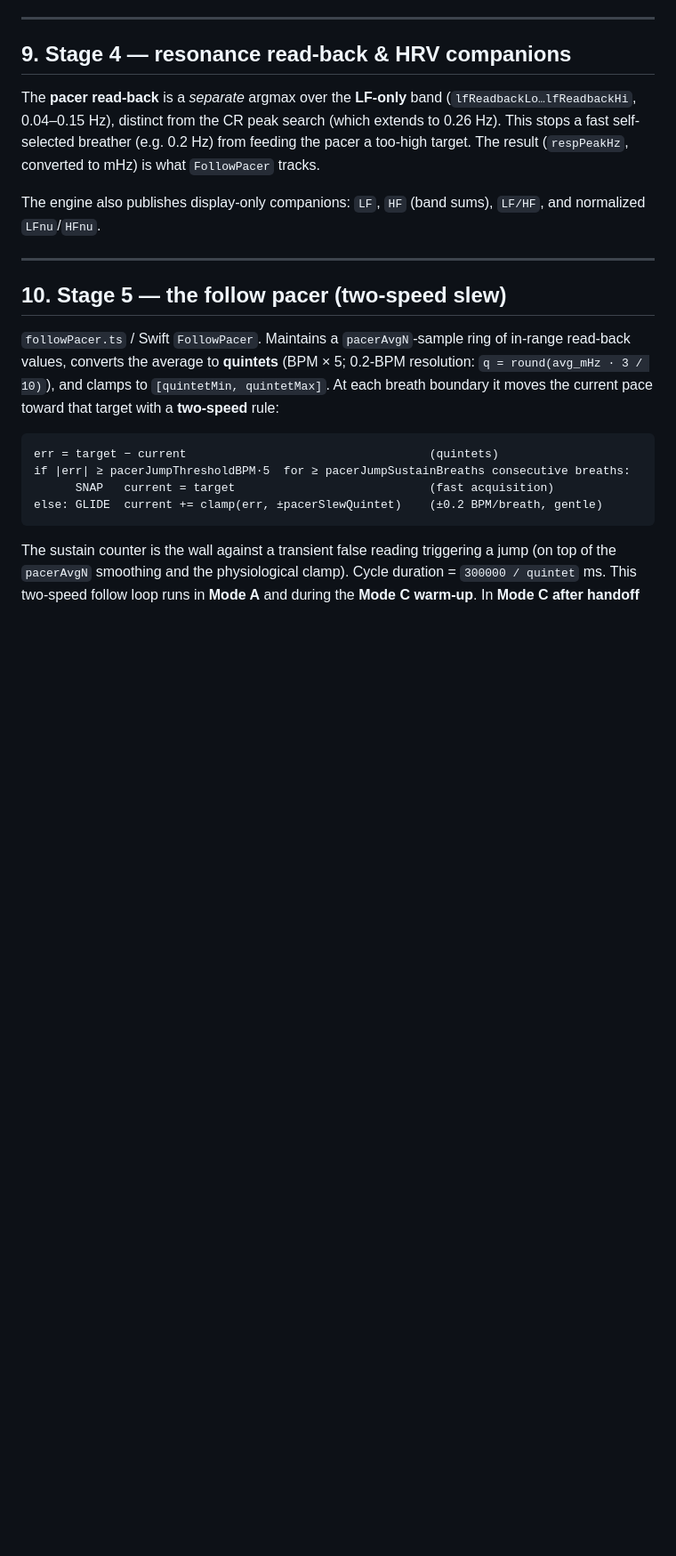
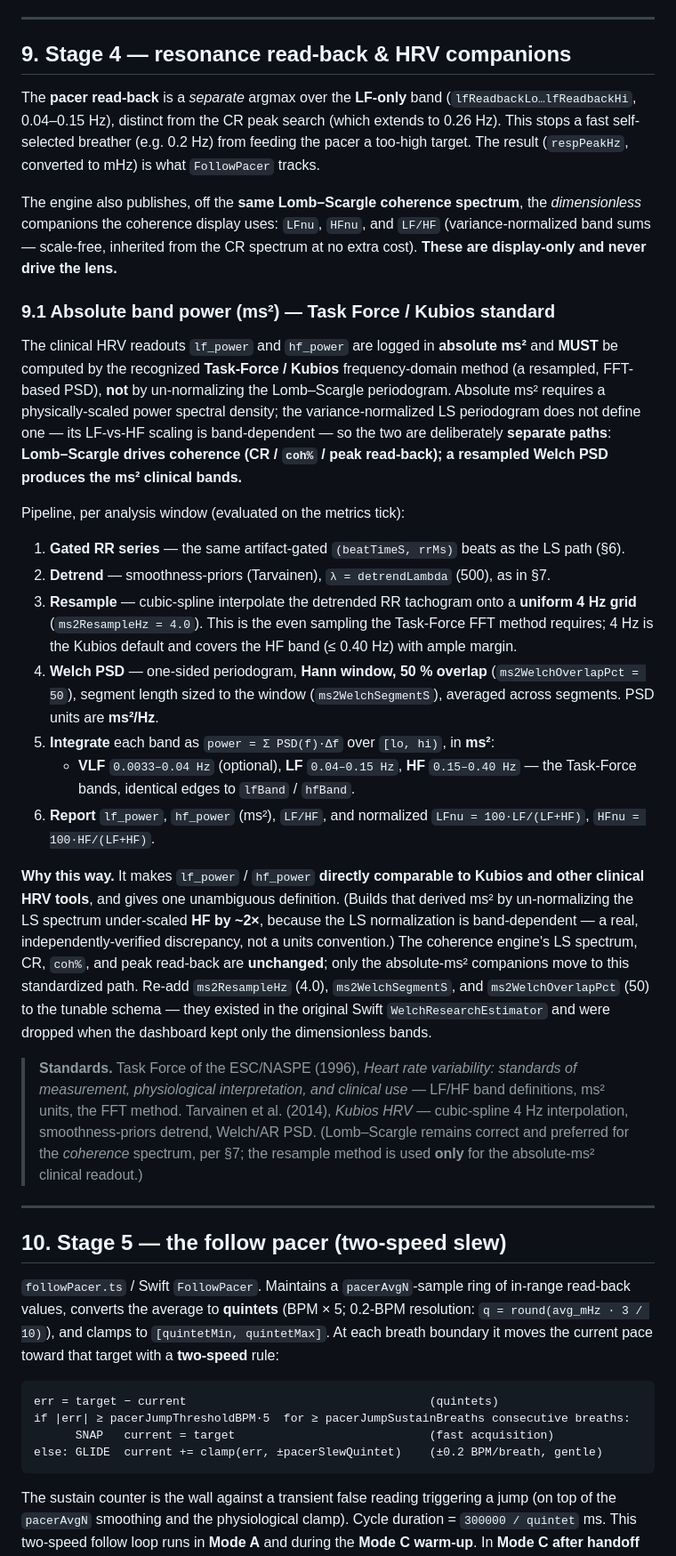
Before and after one commit to narbiscorp/edge-earclip, a Markdown page: docs/coherence-engine.md, the part around one of its changes. Shown at 89% size. Rendered like a GitHub page; blank space fills up the shorter version.

Commit message:
docs(coherence-engine): define absolute LF/HF ms² to the Task Force / Kubios standard (§9.1) (#92)
The spec defined LF/HF only as dimensionless companions while the app logs absolute
ms² through an undocumented path. An independent Lomb–Scargle verifier reproduced LF
~1:1 but HF ~2× off, because un-normalizing the LS spectrum has no well-defined ms²
scaling (the scale-invariant LFnu confirms the app carries ~10 pts more relative HF).

§9.1 now mandates the resample→Welch-PSD→band-integrate method (cubic-spline 4 Hz,
smoothness-priors detrend, Hann window / 50% overlap) for the absolute-ms² clinical
bands. The Lomb–Scargle coherence path (CR / coh% / peak read-back) is unchanged.

Action for the app: implement §9.1 and re-add ms2ResampleHz / ms2WelchSegmentS /
ms2WelchOverlapPct to the tunable schema (they existed in the original Swift
WelchResearchEstimator, dropped when the dashboard kept only dimensionless bands).

Co-authored-by: dgreco07 <161255091+dgreco07@users.noreply.github.com>
Co-authored-by: Claude Opus 4.8 <noreply@anthropic.com>

```diff
--- a/docs/coherence-engine.md
+++ b/docs/coherence-engine.md
@@ -517,8 +518,50 @@ The **pacer read-back** is a *separate* argmax over the **LF-only** band (`lfRea
 self-selected breather (e.g. 0.2 Hz) from feeding the pacer a too-high target. The result (`respPeakHz`,
 converted to mHz) is what `FollowPacer` tracks.
 
-The engine also publishes display-only companions: `LF`, `HF` (band sums), `LF/HF`, and normalized
-`LFnu`/`HFnu`.
+The engine also publishes, off the **same Lomb–Scargle coherence spectrum**, the *dimensionless*
+companions the coherence display uses: `LFnu`, `HFnu`, and `LF/HF` (variance-normalized band sums —
+scale-free, inherited from the CR spectrum at no extra cost). **These are display-only and never drive
+the lens.**
+
+### 9.1 Absolute band power (ms²) — Task Force / Kubios standard
+
+The clinical HRV readouts `lf_power` and `hf_power` are logged in **absolute ms²** and **MUST** be
+computed by the recognized **Task-Force / Kubios** frequency-domain method (a resampled, FFT-based PSD),
+**not** by un-normalizing the Lomb–Scargle periodogram. Absolute ms² requires a physically-scaled power
+spectral density; the variance-normalized LS periodogram does not define one — its LF-vs-HF scaling is
+band-dependent — so the two are deliberately **separate paths**: **Lomb–Scargle drives coherence
+(CR / `coh%` / peak read-back); a resampled Welch PSD produces the ms² clinical bands.**
+
+Pipeline, per analysis window (evaluated on the metrics tick):
+
+1. **Gated RR series** — the same artifact-gated `(beatTimeS, rrMs)` beats as the LS path (§6).
+2. **Detrend** — smoothness-priors (Tarvainen), `λ = detrendLambda` (500), as in §7.
+3. **Resample** — cubic-spline interpolate the detrended RR tachogram onto a **uniform 4 Hz grid**
+   (`ms2ResampleHz = 4.0`). This is the even sampling the Task-Force FFT method requires; 4 Hz is the
+   Kubios default and covers the HF band (≤ 0.40 Hz) with ample margin.
+4. **Welch PSD** — one-sided periodogram, **Hann window, 50 % overlap** (`ms2WelchOverlapPct = 50`),
+   segment length sized to the window (`ms2WelchSegmentS`), averaged across segments. PSD units are
+   **ms²/Hz**.
+5. **Integrate** each band as `power = Σ PSD(f)·Δf` over `[lo, hi)`, in **ms²**:
+   - **VLF** `0.0033–0.04 Hz` (optional), **LF** `0.04–0.15 Hz`, **HF** `0.15–0.40 Hz` — the Task-Force
+     bands, identical edges to `lfBand` / `hfBand`.
+6. **Report** `lf_power`, `hf_power` (ms²), `LF/HF`, and normalized `LFnu = 100·LF/(LF+HF)`,
+   `HFnu = 100·HF/(LF+HF)`.
+
+**Why this way.** It makes `lf_power` / `hf_power` **directly comparable to Kubios and other clinical
+HRV tools**, and gives one unambiguous definition. (Builds that derived ms² by un-normalizing the LS
+spectrum under-scaled **HF by ~2×**, because the LS normalization is band-dependent — a real,
+independently-verified discrepancy, not a units convention.) The coherence engine's LS spectrum, CR,
+`coh%`, and peak read-back are **unchanged**; only the absolute-ms² companions move to this standardized
+path. Re-add `ms2ResampleHz` (4.0), `ms2WelchSegmentS`, and `ms2WelchOverlapPct` (50) to the tunable
+schema — they existed in the original Swift `WelchResearchEstimator` and were dropped when the dashboard
+kept only the dimensionless bands.
+
+> **Standards.** Task Force of the ESC/NASPE (1996), *Heart rate variability: standards of measurement,
+> physiological interpretation, and clinical use* — LF/HF band definitions, ms² units, the FFT method.
+> Tarvainen et al. (2014), *Kubios HRV* — cubic-spline 4 Hz interpolation, smoothness-priors detrend,
+> Welch/AR PSD. (Lomb–Scargle remains correct and preferred for the *coherence* spectrum, per §7; the
+> resample method is used **only** for the absolute-ms² clinical readout.)
 
 ---
 
```
Also changed, not shown: other parts of docs/coherence-engine.md (+1 -0 lines).
